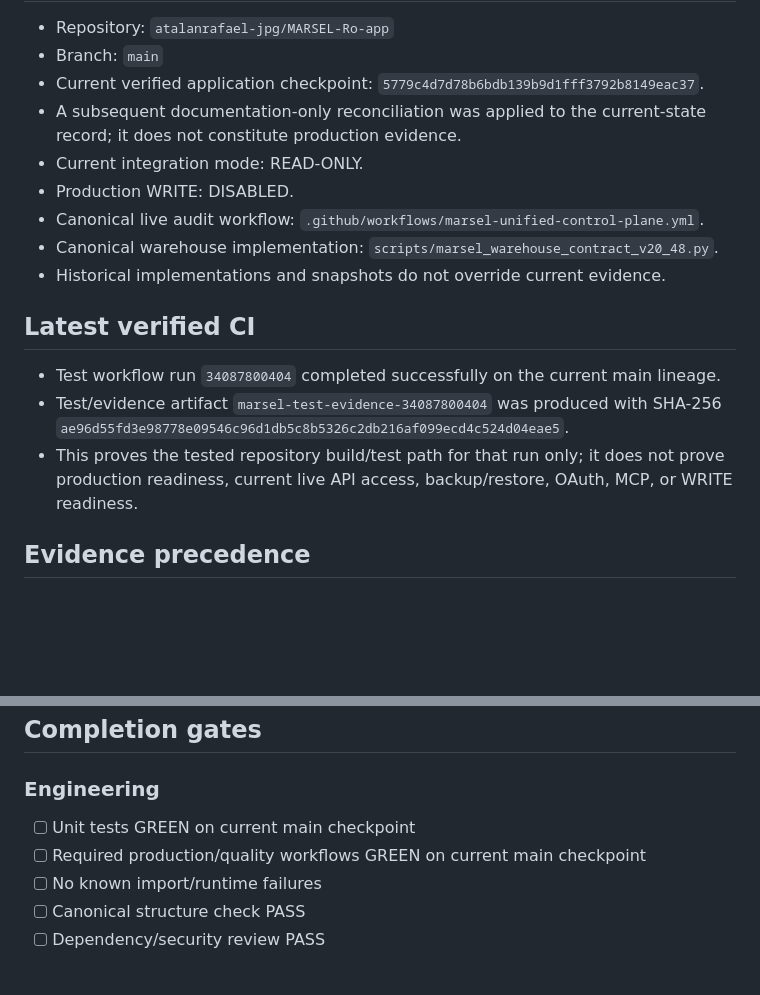
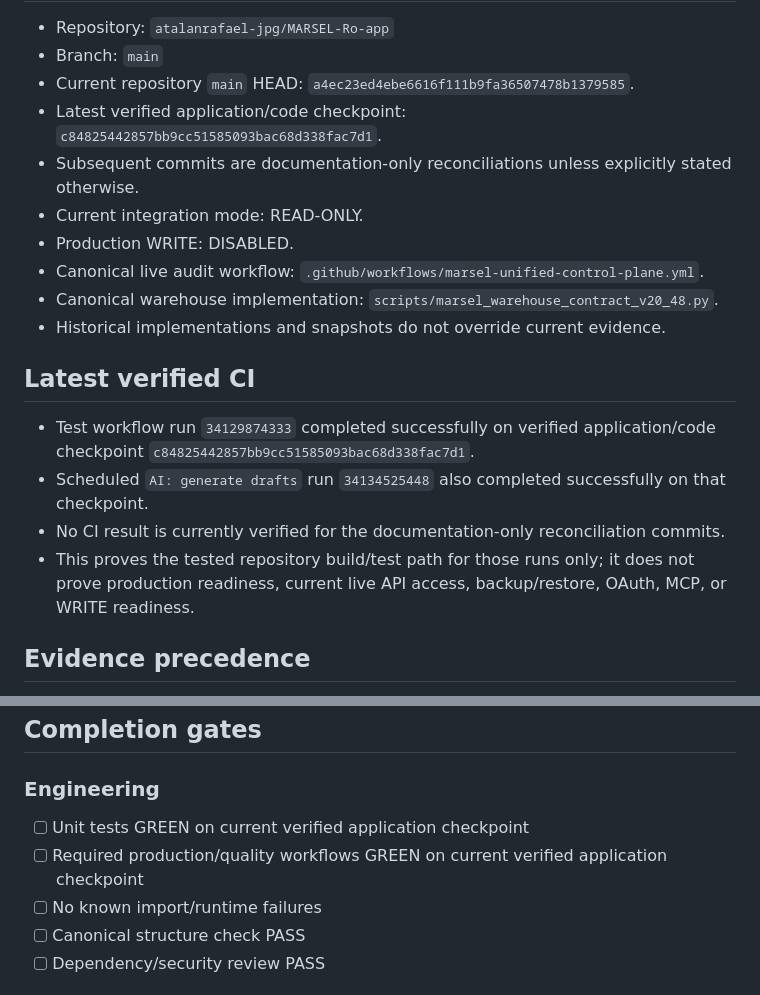
Before and after one commit to atalanrafael-jpg/MARSEL-Ro-app, a Markdown page: docs/PROJECT_MASTER_CONTROL.md, 2 parts joined by grey strips. Rendered like a GitHub page; blank space fills up the shorter version.

Commit message:
docs: align master control with verified code checkpoint

```diff
--- a/docs/PROJECT_MASTER_CONTROL.md
+++ b/docs/PROJECT_MASTER_CONTROL.md
@@ -7,7 +7,8 @@
 - Repository: `atalanrafael-jpg/MARSEL-Ro-app`
 - Branch: `main`
-- Current verified application checkpoint: `5779c4d7d78b6bdb139b9d1fff3792b8149eac37`.
-- A subsequent documentation-only reconciliation was applied to the current-state record; it does not constitute production evidence.
+- Current repository `main` HEAD: `a4ec23ed4ebe6616f111b9fa36507478b1379585`.
+- Latest verified application/code checkpoint: `c84825442857bb9cc51585093bac68d338fac7d1`.
+- Subsequent commits are documentation-only reconciliations unless explicitly stated otherwise.
 - Current integration mode: READ-ONLY.
 - Production WRITE: DISABLED.
 - Canonical live audit workflow: `.github/workflows/marsel-unified-control-plane.yml`.
@@ -15,9 +16,10 @@
 - Historical implementations and snapshots do not override current evidence.
 
 ## Latest verified CI
-- Test workflow run `34087800404` completed successfully on the current main lineage.
-- Test/evidence artifact `marsel-test-evidence-34087800404` was produced with SHA-256 `ae96d55fd3e98778e09546c96d1db5c8b5326c2db216af099ecd4c524d04eae5`.
-- This proves the tested repository build/test path for that run only; it does not prove production readiness, current live API access, backup/restore, OAuth, MCP, or WRITE readiness.
+- Test workflow run `34129874333` completed successfully on verified application/code checkpoint `c84825442857bb9cc51585093bac68d338fac7d1`.
+- Scheduled `AI: generate drafts` run `34134525448` also completed successfully on that checkpoint.
+- No CI result is currently verified for the documentation-only reconciliation commits.
+- This proves the tested repository build/test path for those runs only; it does not prove production readiness, current live API access, backup/restore, OAuth, MCP, or WRITE readiness.
 
 ## Evidence precedence
 1. Current `main` repository state.
@@ -29,8 +31,8 @@
 ## Completion gates
 
 ### Engineering
-- [ ] Unit tests GREEN on current main checkpoint
-- [ ] Required production/quality workflows GREEN on current main checkpoint
+- [ ] Unit tests GREEN on current verified application checkpoint
+- [ ] Required production/quality workflows GREEN on current verified application checkpoint
 - [ ] No known import/runtime failures
 - [ ] Canonical structure check PASS
 - [ ] Dependency/security review PASS
```
Also changed, not shown: other parts of docs/PROJECT_MASTER_CONTROL.md (+2 -2 lines).
